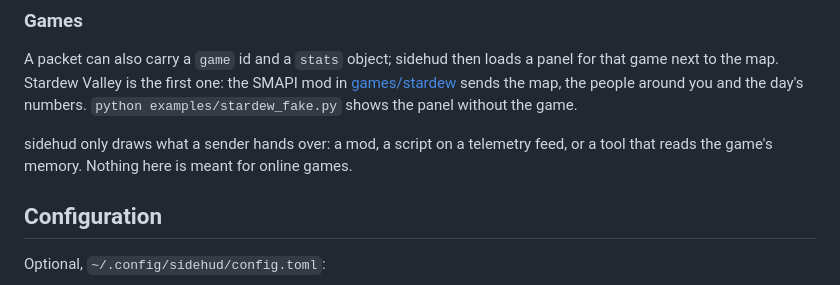
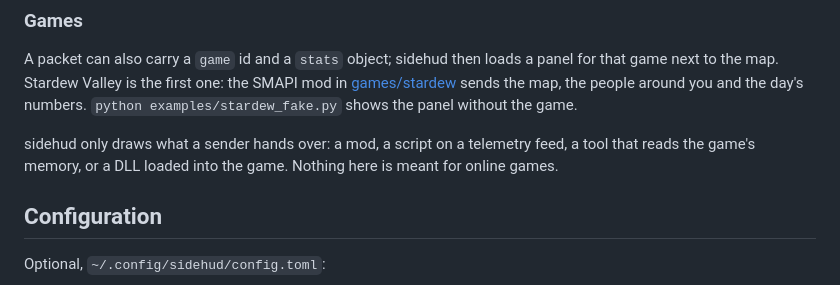
Before and after one commit to Miriweth/sidehud, a Markdown page: README.md, the part around the change. GitHub-like rendering.

```diff
--- a/README.md
+++ b/README.md
@@ -102,7 +102,7 @@ around you and the day's numbers. `python examples/stardew_fake.py` shows the
 panel without the game.
 
 sidehud only draws what a sender hands over: a mod, a script on a telemetry
-feed, or a tool that reads the game's memory. Nothing here is meant for online
+feed, a tool that reads the game's memory, or a DLL loaded into the game. Nothing here is meant for online
 games.
 
 ## Configuration
```
Also changed, not shown: AGENTS.md (+3 -3 lines), docs/plugin-spec.md (+6 -5 lines).
